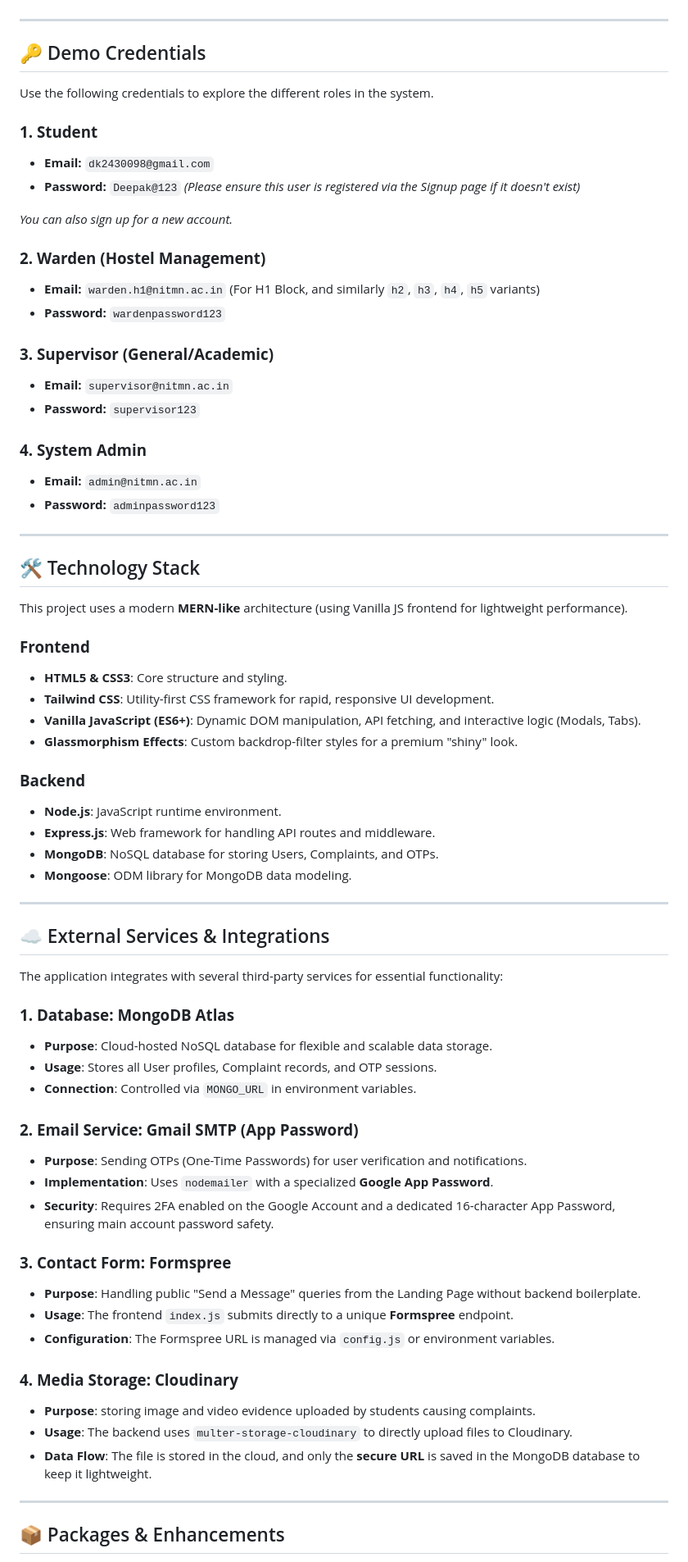
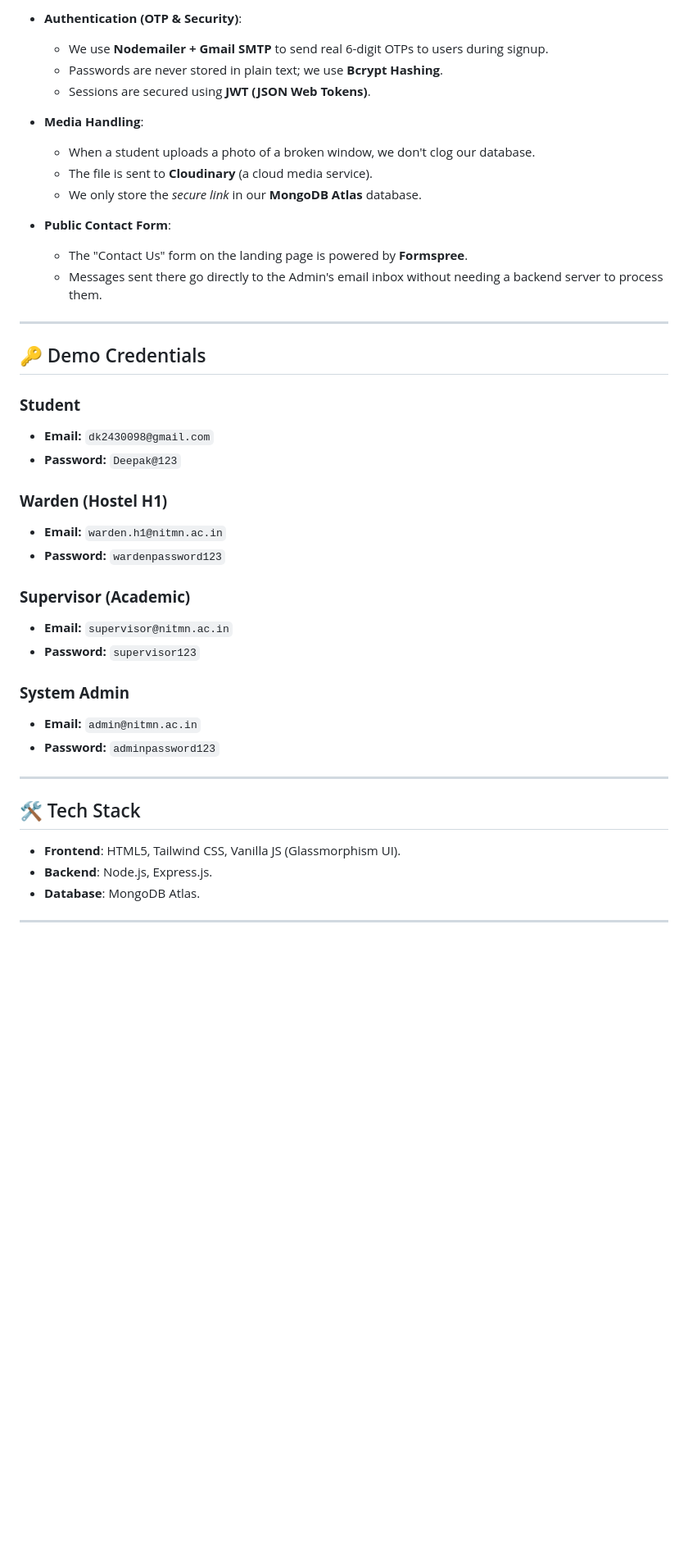
Before and after one commit to dk2430098/student_feedback, a Markdown page: README.md, the part around the change printed below. Shown: that part at 82% size. Rendered like a GitHub page; blank space fills up the shorter version.

Commit message:
docs: Refine README with feature focus and role details

```diff
--- a/README.md
+++ b/README.md
@@ -4,74 +65,44 @@ A full-stack web application designed for the National Institute of Technology M
+*   **Authentication (OTP & Security)**:
+    *   We use **Nodemailer + Gmail SMTP** to send real 6-digit OTPs to users during signup.
+    *   Passwords are never stored in plain text; we use **Bcrypt Hashing**.
+    *   Sessions are secured using **JWT (JSON Web Tokens)**.
+
+*   **Media Handling**:
+    *   When a student uploads a photo of a broken window, we don't clog our database.
+    *   The file is sent to **Cloudinary** (a cloud media service).
+    *   We only store the *secure link* in our **MongoDB Atlas** database.
+
+*   **Public Contact Form**:
+    *   The "Contact Us" form on the landing page is powered by **Formspree**.
+    *   Messages sent there go directly to the Admin's email inbox without needing a backend server to process them.
 
 ---
 
 ## 🔑 Demo Credentials
 
-Use the following credentials to explore the different roles in the system.
-
-### **1. Student**
+### **Student**
 *   **Email:** `dk2430098@gmail.com`
 *   **Password:** `Deepak@123`
-    *(Please ensure this user is registered via the Signup page if it doesn't exist)*
 
-*You can also sign up for a new account.*
-
-### **2. Warden (Hostel Management)**
-*   **Email:** `warden.h1@nitmn.ac.in` (For H1 Block, and similarly `h2`, `h3`, `h4`, `h5` variants)
+### **Warden (Hostel H1)**
+*   **Email:** `warden.h1@nitmn.ac.in`
 *   **Password:** `wardenpassword123`
 
-### **3. Supervisor (General/Academic)**
+### **Supervisor (Academic)**
 *   **Email:** `supervisor@nitmn.ac.in`
 *   **Password:** `supervisor123`
 
-### **4. System Admin**
+### **System Admin**
 *   **Email:** `admin@nitmn.ac.in`
 *   **Password:** `adminpassword123`
 
 ---
 
-## 🛠️ Technology Stack
+## 🛠️ Tech Stack
 
-This project uses a modern **MERN-like** architecture (using Vanilla JS frontend for lightweight performance).
-
-### **Frontend**
-*   **HTML5 & CSS3**: Core structure and styling.
-*   **Tailwind CSS**: Utility-first CSS framework for rapid, responsive UI development.
-*   **Vanilla JavaScript (ES6+)**: Dynamic DOM manipulation, API fetching, and interactive logic (Modals, Tabs).
-*   **Glassmorphism Effects**: Custom backdrop-filter styles for a premium "shiny" look.
-
-### **Backend**
-*   **Node.js**: JavaScript runtime environment.
-*   **Express.js**: Web framework for handling API routes and middleware.
-*   **MongoDB**: NoSQL database for storing Users, Complaints, and OTPs.
-*   **Mongoose**: ODM library for MongoDB data modeling.
+*   **Frontend**: HTML5, Tailwind CSS, Vanilla JS (Glassmorphism UI).
+*   **Backend**: Node.js, Express.js.
+*   **Database**: MongoDB Atlas.
 
 ---
 
-## ☁️ External Services & Integrations
-
-The application integrates with several third-party services for essential functionality:
-
-### **1. Database: MongoDB Atlas**
-*   **Purpose**: Cloud-hosted NoSQL database for flexible and scalable data storage.
-*   **Usage**: Stores all User profiles, Complaint records, and OTP sessions.
-*   **Connection**: Controlled via `MONGO_URL` in environment variables.
-
-### **2. Email Service: Gmail SMTP (App Password)**
-*   **Purpose**: Sending OTPs (One-Time Passwords) for user verification and notifications.
-*   **Implementation**: Uses `nodemailer` with a specialized **Google App Password**.
-*   **Security**: Requires 2FA enabled on the Google Account and a dedicated 16-character App Password, ensuring main account password safety.
-
-### **3. Contact Form: Formspree**
-*   **Purpose**: Handling public "Send a Message" queries from the Landing Page without backend boilerplate.
-*   **Usage**: The frontend `index.js` submits directly to a unique **Formspree** endpoint.
-*   **Configuration**: The Formspree URL is managed via `config.js` or environment variables.
-
-### **4. Media Storage: Cloudinary**
-*   **Purpose**: storing image and video evidence uploaded by students causing complaints.
-*   **Usage**: The backend uses `multer-storage-cloudinary` to directly upload files to Cloudinary.
-*   **Data Flow**: The file is stored in the cloud, and only the **secure URL** is saved in the MongoDB database to keep it lightweight.
-
----
-
-## 📦 Packages & Enhancements
-
```
Also changed, not shown: other parts of README.md (+63 -89 lines).
